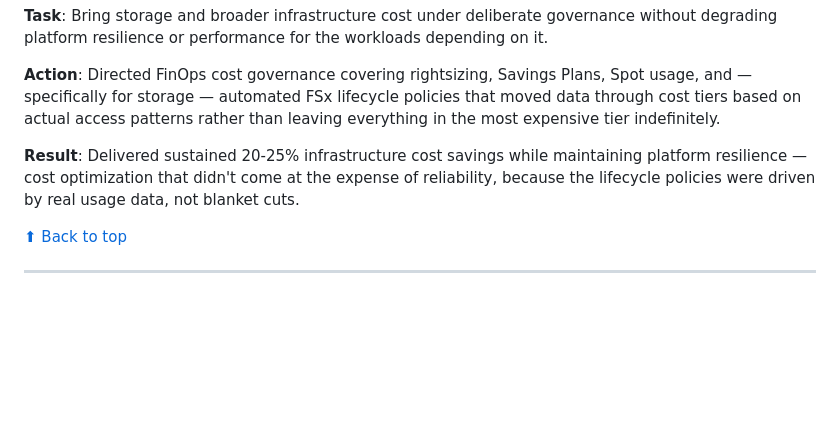
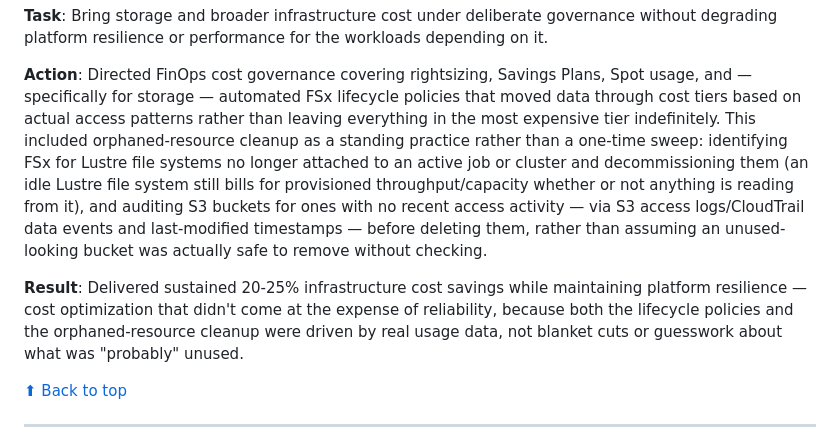
Before and after one commit to Olalekog/learning, a Markdown page: Resume/ClifyX/STAR-Scenarios.md, the part around the change. Rendered like a GitHub page; blank space fills up the shorter version.

Commit message:
Add orphaned FSx Lustre/S3 bucket cleanup to ClifyX materials
Extends the storage cost optimization STAR scenario's Action with
orphaned-resource cleanup specifics (idle Lustre still bills for
provisioned throughput/capacity; S3 bucket deletion verified via
access logs/CloudTrail before removal). Adds two matching interview
questions on identifying and safely cleaning up orphaned storage.

Co-Authored-By: Claude Sonnet 5 <noreply@anthropic.com>

```diff
--- a/Resume/ClifyX/STAR-Scenarios.md
+++ b/Resume/ClifyX/STAR-Scenarios.md
@@ -37,12 +37,21 @@ performance for the workloads depending on it.
 Savings Plans, Spot usage, and — specifically for storage — automated
 FSx lifecycle policies that moved data through cost tiers based on
 actual access patterns rather than leaving everything in the most
-expensive tier indefinitely.
+expensive tier indefinitely. This included orphaned-resource
+cleanup as a standing practice rather than a one-time sweep: identifying
+FSx for Lustre file systems no longer attached to an active job or
+cluster and decommissioning them (an idle Lustre file system still
+bills for provisioned throughput/capacity whether or not anything is
+reading from it), and auditing S3 buckets for ones with no recent
+access activity — via S3 access logs/CloudTrail data events and
+last-modified timestamps — before deleting them, rather than assuming
+an unused-looking bucket was actually safe to remove without checking.
 
 **Result**: Delivered sustained 20-25% infrastructure cost savings
 while maintaining platform resilience — cost optimization that didn't
-come at the expense of reliability, because the lifecycle policies
-were driven by real usage data, not blanket cuts.
+come at the expense of reliability, because both the lifecycle
+policies and the orphaned-resource cleanup were driven by real usage
+data, not blanket cuts or guesswork about what was "probably" unused.
 
 [⬆ Back to top](#top)
 
```
Also changed, not shown: Resume/ClifyX/Interview-Questions.md (+6 -0 lines).
